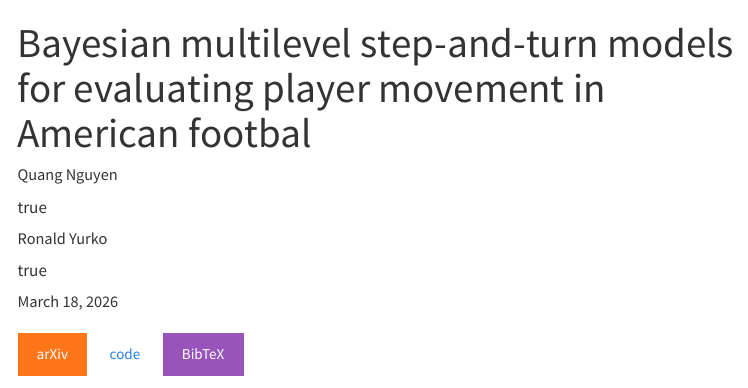
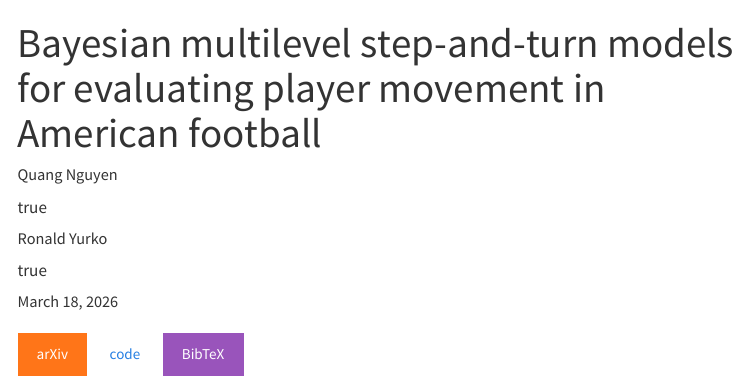
Before and after one commit to CMSAC-Research-Lab/CMSAC-Research-Lab.github.io, a Quarto document (papers/nfl-step-turn/nfl-step-turn.qmd): the page in a window 1100 px wide, from its top. Rendered offline with R 4.5, knitr and Pandoc in place of Quarto, with nearby package versions; menus at the side of the page are left out.

Commit message:
fix step-and-turn title typo

```diff
--- a/papers/nfl-step-turn/nfl-step-turn.qmd
+++ b/papers/nfl-step-turn/nfl-step-turn.qmd
@@ -1,5 +1,5 @@
 ---
-title: "Bayesian multilevel step-and-turn models for evaluating player movement in American footbal"
+title: "Bayesian multilevel step-and-turn models for evaluating player movement in American football"
 date: March 18, 2026
 description: A statistically-driven ghosting framework to assess continuous-time player movement relative to a distribution of frame-level hypothetical alternatives
 image: cover.jpg
```
Also changed, not shown: 1 other file.
